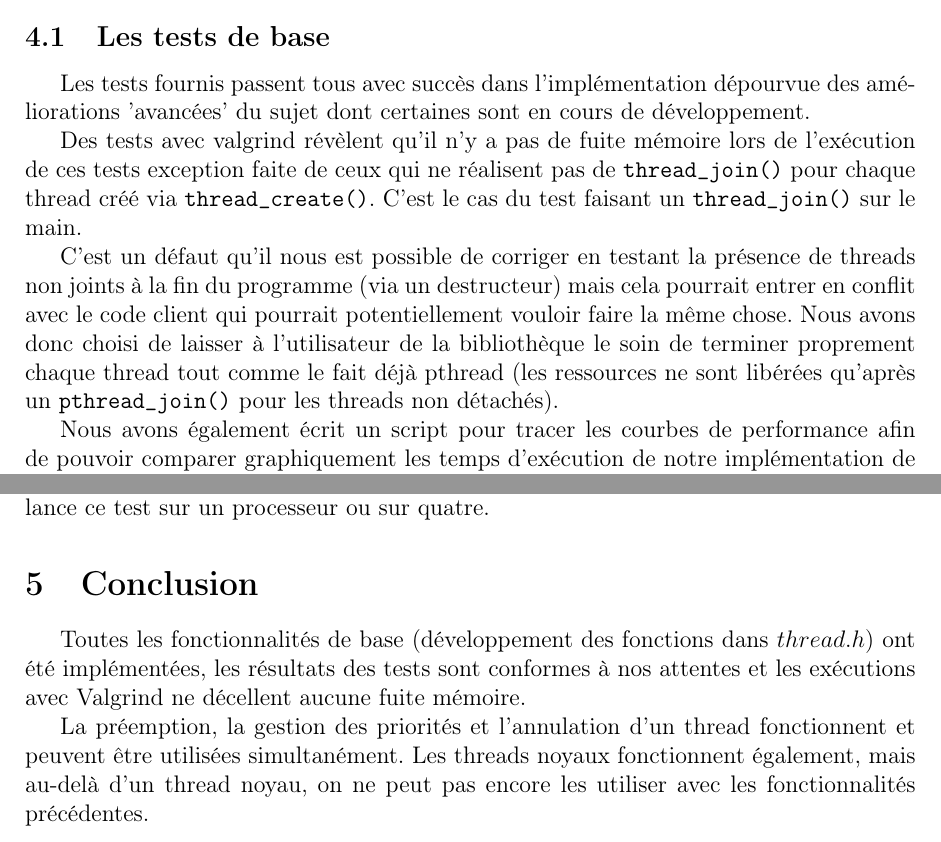
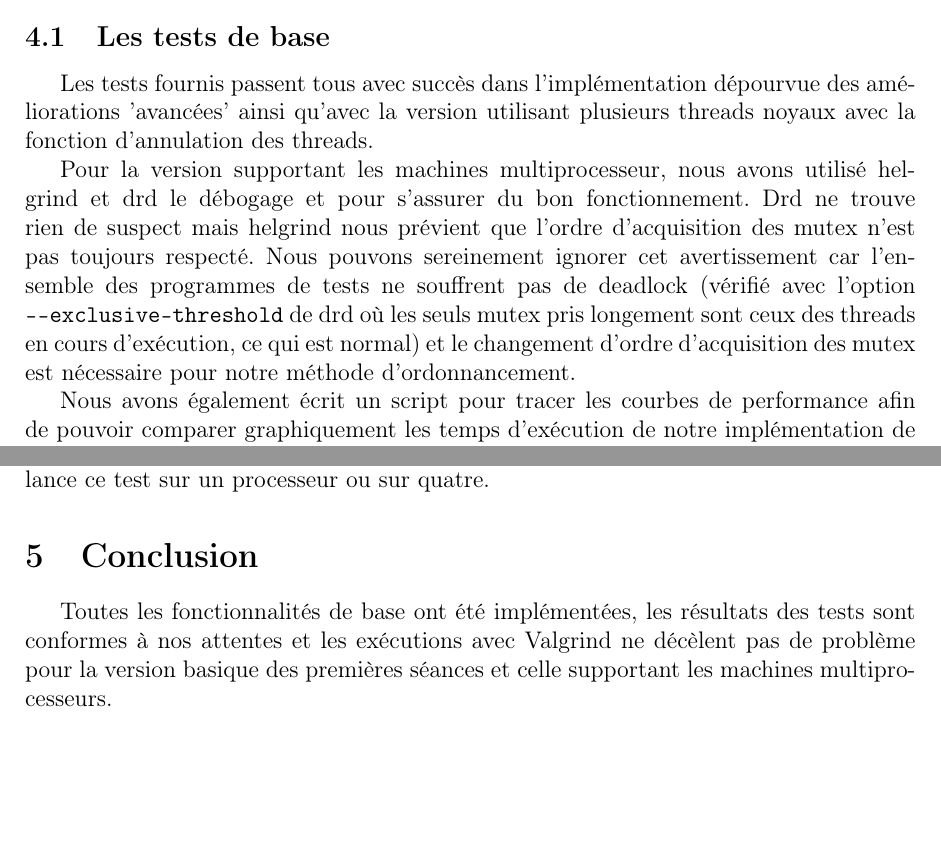
Before and after one commit to uOptim/thread-enseirb, a LaTeX document (rapport/rapport.tex, which reads rapport/conclusion.tex, rapport/tests.tex): two parts of pages 9 and 11 of 12, joined at a grey line, cut so that both start at the same text, the shorter picture padded with empty space. Compiled offline with pdfLaTeX.

Commit message:
rapport rc0.000001

```diff
--- a/rapport/conclusion.tex
+++ b/rapport/conclusion.tex
@@ -1,3 +1 @@
-Toutes les fonctionnalités de base (développement des fonctions dans $thread.h$) ont été implémentées, les résultats des tests sont conformes à nos attentes et les exécutions avec Valgrind ne décellent aucune fuite mémoire.
-
-La préemption, la gestion des priorités et l'annulation d'un thread fonctionnent et peuvent être utilisées simultanément. Les threads noyaux fonctionnent également, mais au-delà d'un thread noyau, on ne peut pas encore les utiliser avec les fonctionnalités précédentes.
+Toutes les fonctionnalités de base ont été implémentées, les résultats des tests sont conformes à nos attentes et les exécutions avec Valgrind ne décèlent pas de problème pour la version basique des premières séances et celle supportant les machines multiprocesseurs.
--- a/rapport/tests.tex
+++ b/rapport/tests.tex
@@ -1,21 +1,9 @@
 \subsection{Les tests de base}
 
 Les tests fournis passent tous avec succès dans l'implémentation dépourvue des
-améliorations 'avancées' du sujet dont certaines sont en cours de
-développement.
+améliorations 'avancées' ainsi qu'avec la version utilisant plusieurs threads noyaux avec la fonction d'annulation des threads.
 
-Des tests avec valgrind révèlent qu'il n'y a pas de fuite mémoire lors de
-l'exécution de ces tests exception faite de ceux qui ne réalisent pas de
-\verb!thread_join()! pour chaque thread créé via \verb!thread_create()!. C'est
-le cas du test faisant un \verb!thread_join()! sur le main.
-
-C'est un défaut qu'il nous est possible de corriger en testant la présence de
-threads non joints à la fin du programme (via un destructeur) mais cela pourrait
-entrer en conflit avec le code client qui pourrait potentiellement vouloir
-faire la même chose. Nous avons donc choisi de laisser à l'utilisateur de la
-bibliothèque le soin de terminer proprement chaque thread tout comme le fait
-déjà pthread (les ressources ne sont libérées qu'après un \verb!pthread_join()!
-pour les threads non détachés).
+Pour la version supportant les machines multiprocesseur, nous avons utilisé helgrind et drd le débogage et pour s'assurer du bon fonctionnement. Drd ne trouve rien de suspect mais helgrind nous prévient que l'ordre d'acquisition des mutex n'est pas toujours respecté. Nous pouvons sereinement ignorer cet avertissement car l'ensemble des programmes de tests ne souffrent pas de deadlock (vérifié avec l'option \verb!--exclusive-threshold! de drd où les seuls mutex pris longement sont ceux des threads en cours d'exécution, ce qui est normal) et le changement d'ordre d'acquisition des mutex est nécessaire pour notre méthode d'ordonnancement.
 
 Nous avons également écrit un script pour tracer les courbes de performance
 afin de pouvoir comparer graphiquement les temps d'exécution de notre
```
Also changed, not shown: rapport/intro.tex (+2 -3 lines).
